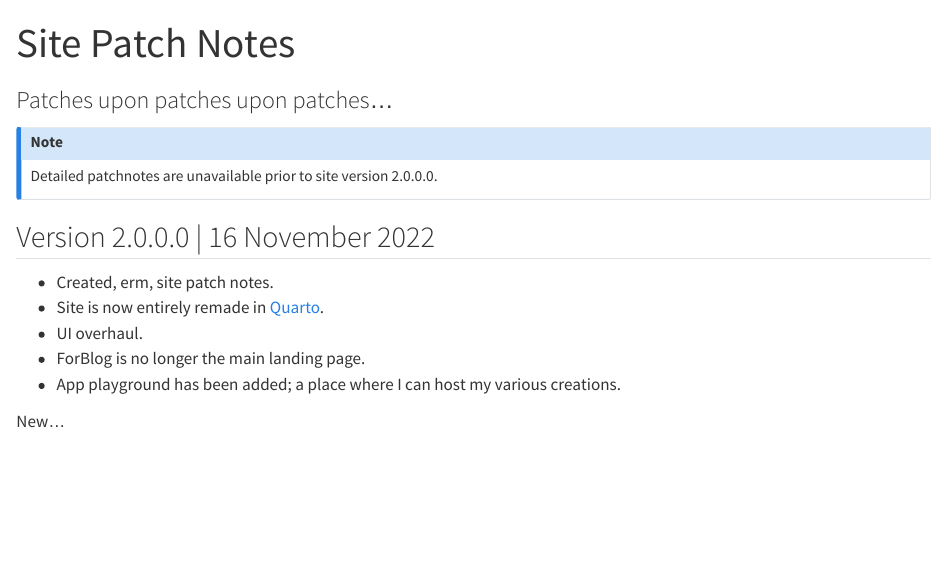
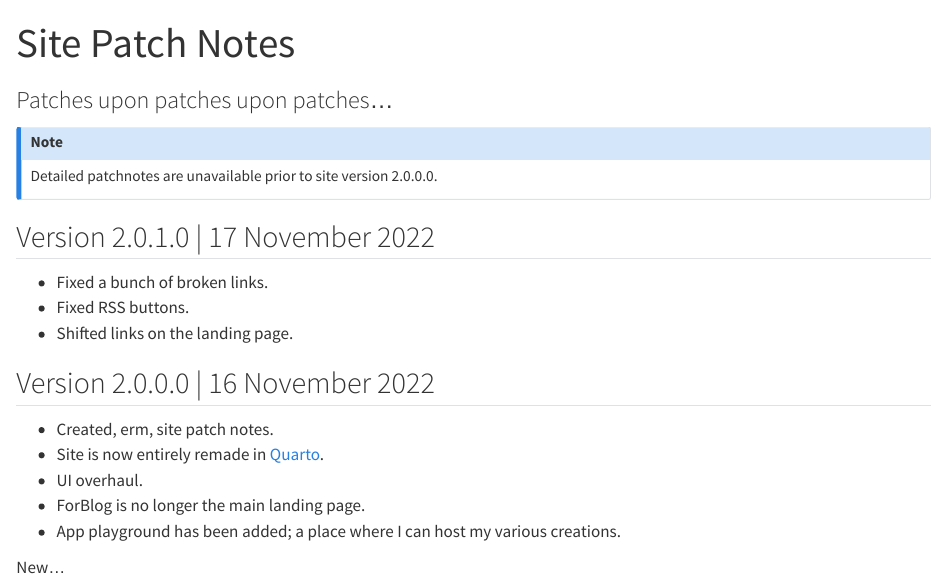
Before and after one commit to ForBo7/forbo7.github.io, a Quarto document (patch_notes.qmd): the page in a window 1100 px wide, from its top. Rendered offline with R 4.5, knitr and Pandoc in place of Quarto, with nearby package versions.

Commit message:
Updated patch notes.

```diff
--- a/patch_notes.qmd
+++ b/patch_notes.qmd
@@ -8,6 +8,12 @@ comments: false
 :::{.callout-note appearance="simple"}
 Detailed patchnotes are unavailable prior to site version 2.0.0.0.
 :::
+
+## Version 2.0.1.0 | 17 November 2022
+
+* Fixed a bunch of broken links.
+* Fixed RSS buttons.
+* Shifted links on the landing page.
 
 ## Version 2.0.0.0 | 16 November 2022
 
```
